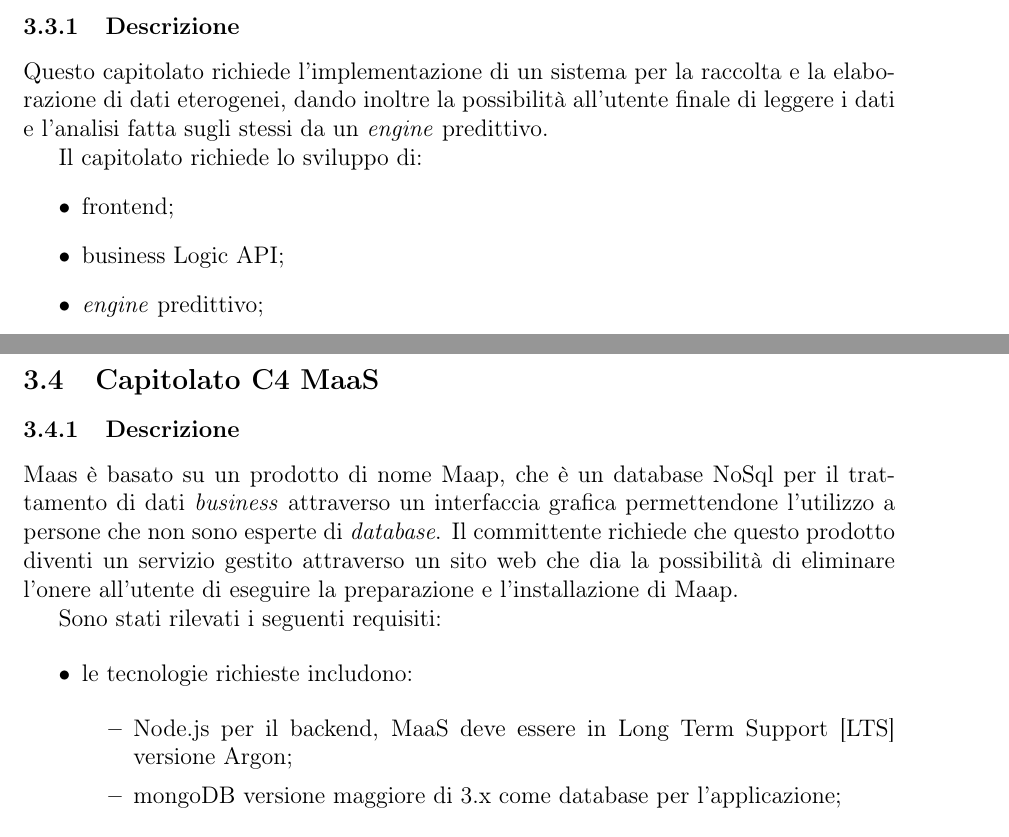
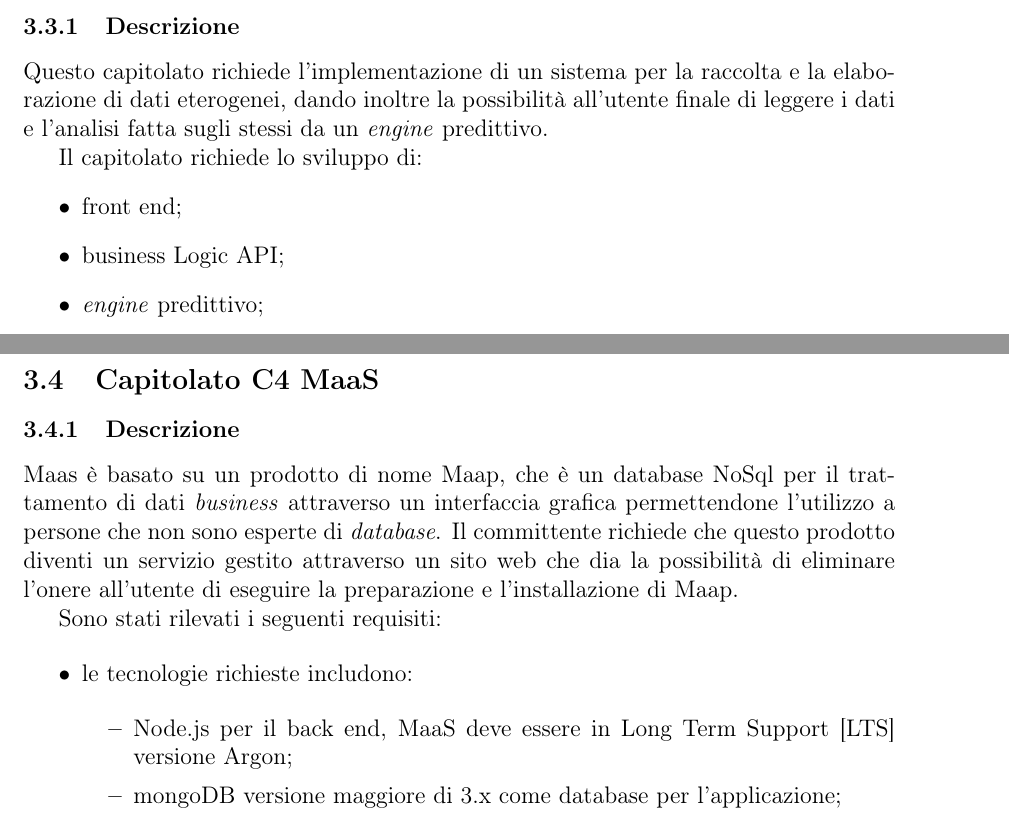
Before and after one commit to waltersandon/starware.swe15, a LaTeX document (doc/1_RR/interni/StudioDiFattibilita/StudioDiFattibilita_v1.2.0.tex): two parts of pages 9 and 10 of 11, joined at a grey line, cut so that both start at the same text. Compiled offline with pdfLaTeX.

Commit message:
modifiche minori a  SdF

```diff
--- a/doc/1_RR/interni/StudioDiFattibilita/StudioDiFattibilita_v1.2.0.tex
+++ b/doc/1_RR/interni/StudioDiFattibilita/StudioDiFattibilita_v1.2.0.tex
@@ -272,7 +272,7 @@
 
 Il capitolato richiede lo sviluppo di:
 \begin{itemize}
-\item frontend;
+\item front end;
 \item business Logic API;
 \item \textit{engine} predittivo;
 \item broker MQTT.
@@ -304,7 +304,7 @@
 \item le tecnologie richieste includono:
 
 \begin{itemize}
-\item Node.js per il backend, MaaS deve essere in Long Term Support [LTS] versione Argon;
+\item Node.js per il back end, MaaS deve essere in Long Term Support [LTS] versione Argon;
 \item mongoDB versione maggiore di 3.x come database per l'applicazione;
 \end{itemize}
 
```
